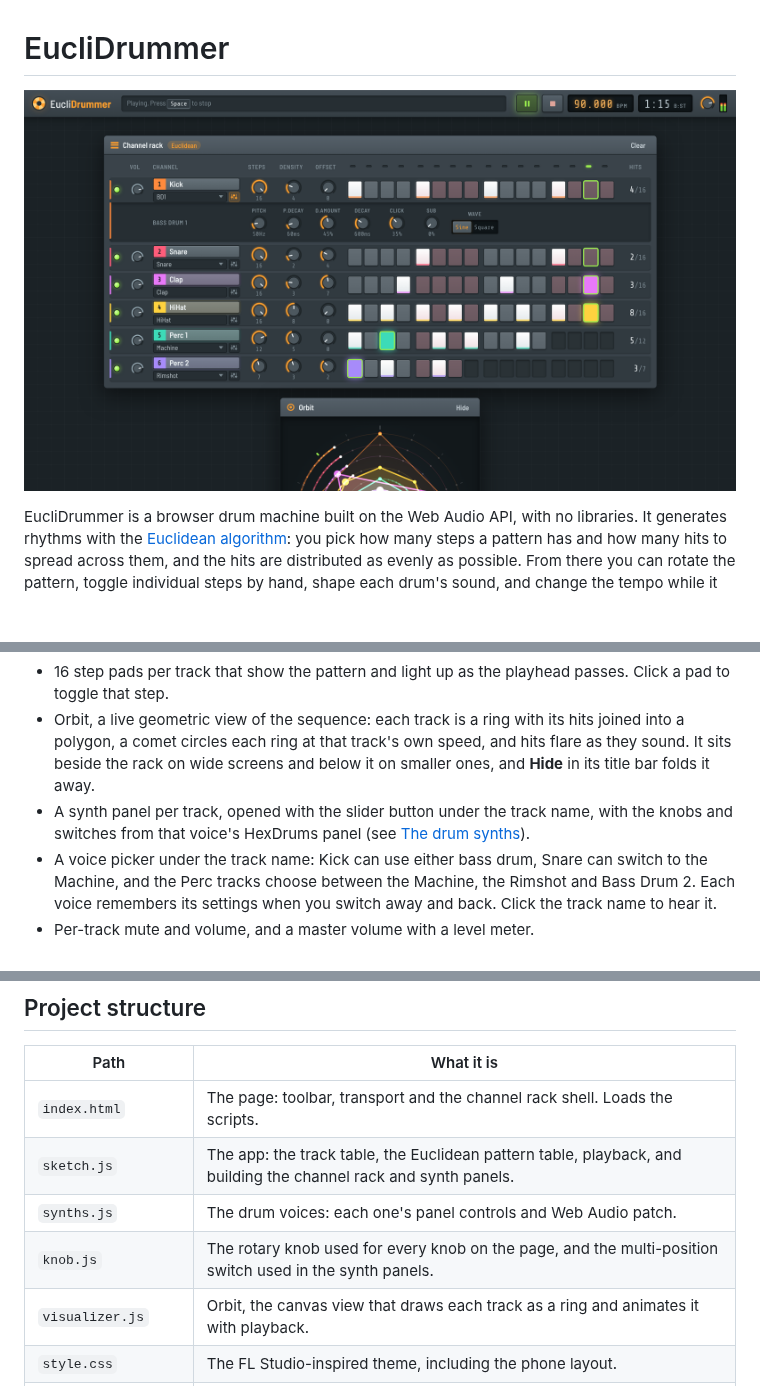
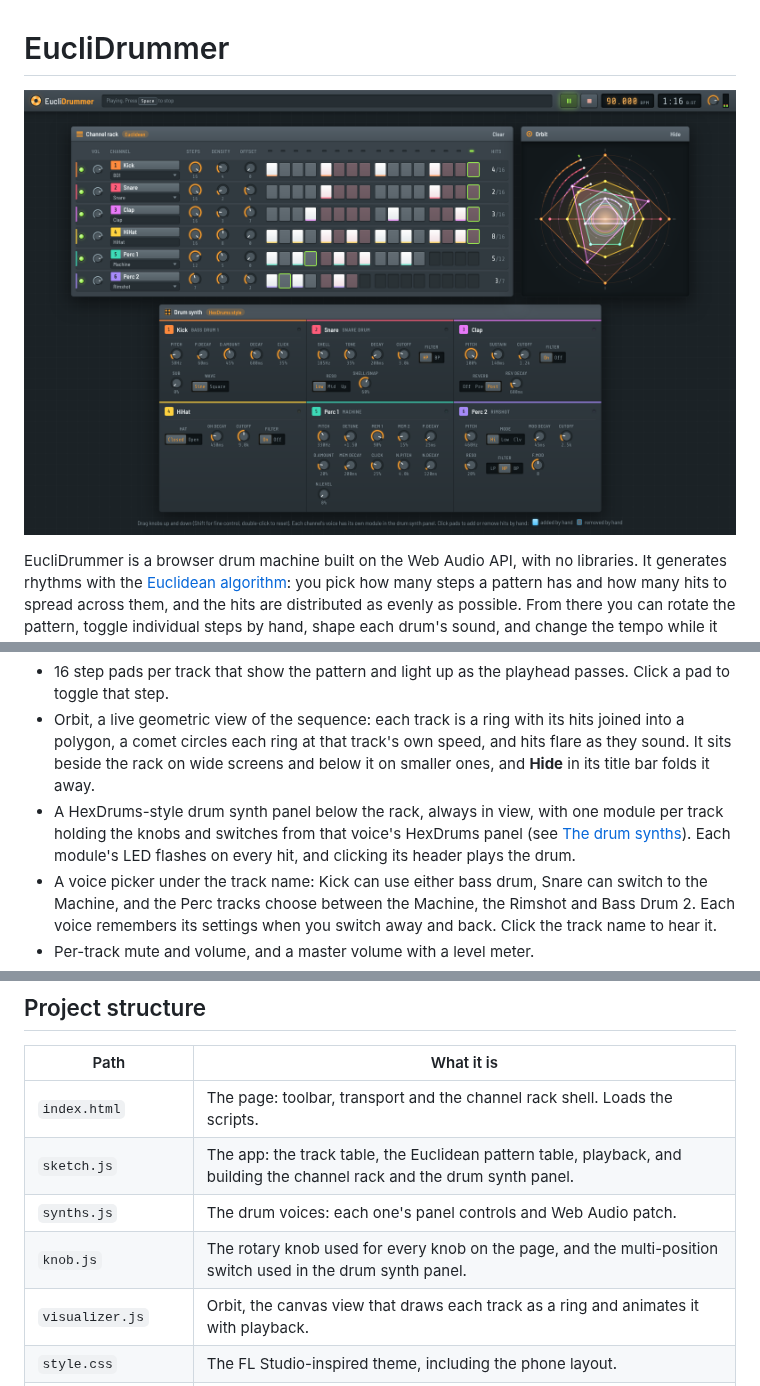
Before and after one commit to thomas-nelson23/euclidrummer, a Markdown page: README.md, 3 parts joined by grey strips. Drawn GitHub-style; pictures changed too: docs/screenshots/desktop-playing.png; blank space fills up the shorter version.

```diff
--- a/README.md
+++ b/README.md
@@ -14,7 +14,7 @@ EucliDrummer is a browser drum machine built on the Web Audio API, with no libra
   - **Offset** rotates the pattern by 0 to 16 steps.
 - 16 step pads per track that show the pattern and light up as the playhead passes. Click a pad to toggle that step.
 - Orbit, a live geometric view of the sequence: each track is a ring with its hits joined into a polygon, a comet circles each ring at that track's own speed, and hits flare as they sound. It sits beside the rack on wide screens and below it on smaller ones, and **Hide** in its title bar folds it away.
-- A synth panel per track, opened with the slider button under the track name, with the knobs and switches from that voice's HexDrums panel (see [The drum synths](#the-drum-synths)).
+- A HexDrums-style drum synth panel below the rack, always in view, with one module per track holding the knobs and switches from that voice's HexDrums panel (see [The drum synths](#the-drum-synths)). Each module's LED flashes on every hit, and clicking its header plays the drum.
 - A voice picker under the track name: Kick can use either bass drum, Snare can switch to the Machine, and the Perc tracks choose between the Machine, the Rimshot and Bass Drum 2. Each voice remembers its settings when you switch away and back. Click the track name to hear it.
 - Per-track mute and volume, and a master volume with a level meter.
 - Tempo from 40 to 240 BPM (90 by default), adjustable while the loop runs.
@@ -75,9 +75,9 @@ EucliDrummer stores these patterns as a precomputed lookup table (`EUCLID` in `s
 | Path | What it is |
 | --- | --- |
 | `index.html` | The page: toolbar, transport and the channel rack shell. Loads the scripts. |
-| `sketch.js` | The app: the track table, the Euclidean pattern table, playback, and building the channel rack and synth panels. |
+| `sketch.js` | The app: the track table, the Euclidean pattern table, playback, and building the channel rack and the drum synth panel. |
 | `synths.js` | The drum voices: each one's panel controls and Web Audio patch. |
-| `knob.js` | The rotary knob used for every knob on the page, and the multi-position switch used in the synth panels. |
+| `knob.js` | The rotary knob used for every knob on the page, and the multi-position switch used in the drum synth panel. |
 | `visualizer.js` | Orbit, the canvas view that draws each track as a ring and animates it with playback. |
 | `style.css` | The FL Studio-inspired theme, including the phone layout. |
 | `docs/screenshots/` | Screenshots used in this README. |
```
Also changed, not shown: other parts of README.md (+1 -1 lines), docs/screenshots/mobile.png, 3 other files.
